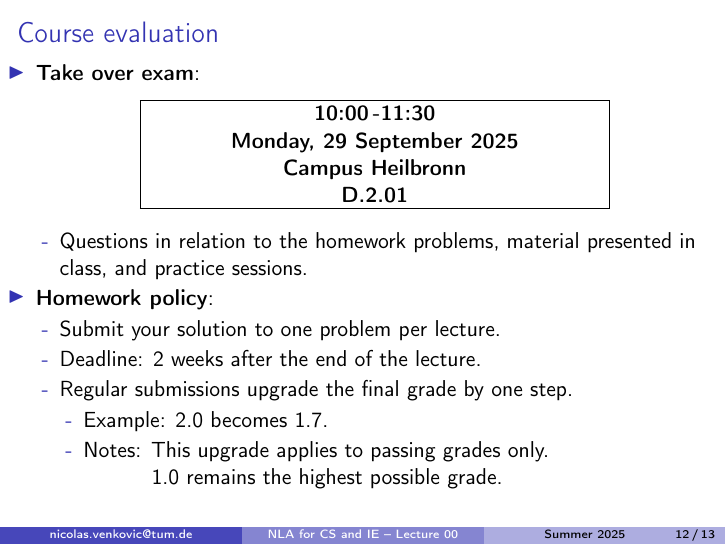
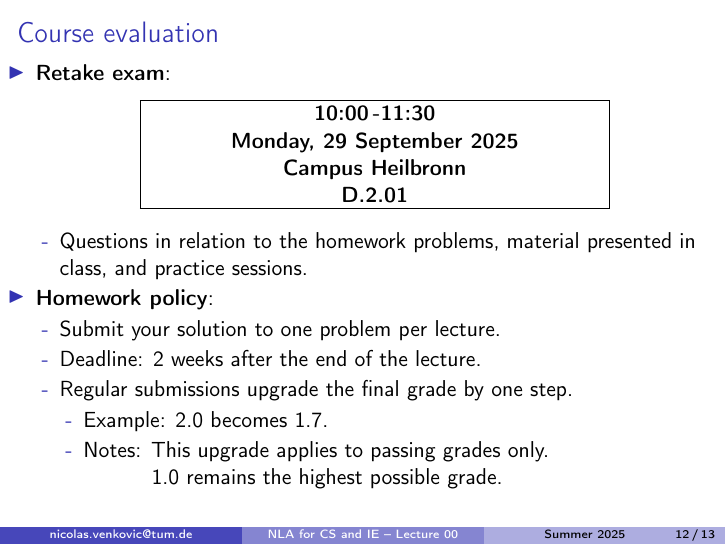
Before and after one commit to venkovic/venkovic.github.io, LaTeX slides (NLA-for-CS-and-IE/TUM_NLA-for-CS-and-IE_Lecture00.tex): page 18 of 20. The pictures show the PDF file NLA-for-CS-and-IE/TUM_NLA-for-CS-and-IE_Lecture00.pdf that the author committed with the source.

Commit message:
changed 'take over exam' to 'retake exam'

```diff
--- a/NLA-for-CS-and-IE/TUM_NLA-for-CS-and-IE_Lecture00.tex
+++ b/NLA-for-CS-and-IE/TUM_NLA-for-CS-and-IE_Lecture00.tex
@@ -358,7 +358,7 @@ Society for Industrial and Applied Mathematics (SIAM).${}^\dagger$
 \begin{frame}{Course evaluation}
 \addtocounter{framenumber}{-1}
 \begin{itemize}
-\item \textbf{Take over exam}:\vspace{.2cm}
+\item \textbf{Retake exam}:\vspace{.2cm}
 \begin{center}
 \fbox{\begin{minipage}{0.65\textwidth}\begin{center}
 \textbf{10:00$\,$-11:30}\\
```
Also changed, not shown: NLA-for-CS-and-IE/TUM_NLA-for-CS-and-IE_Lecture00.pdf.
